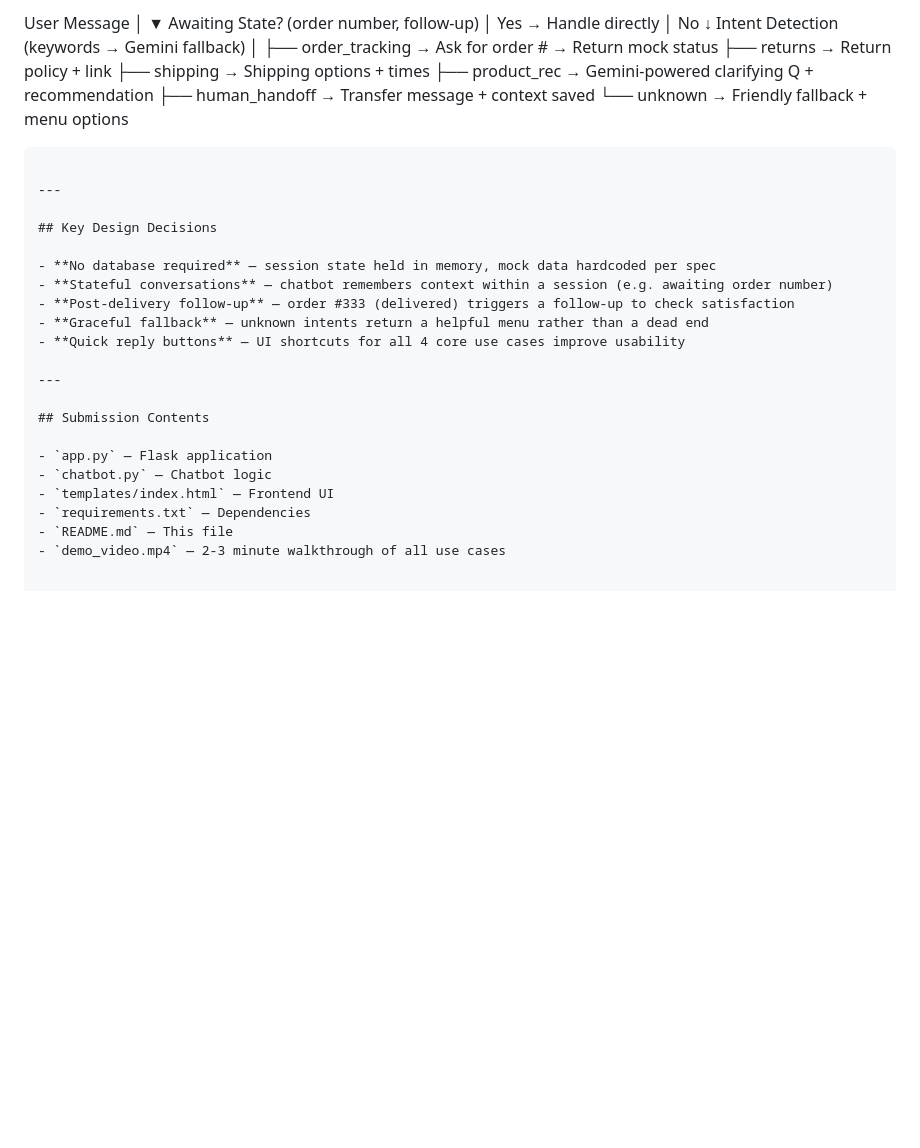
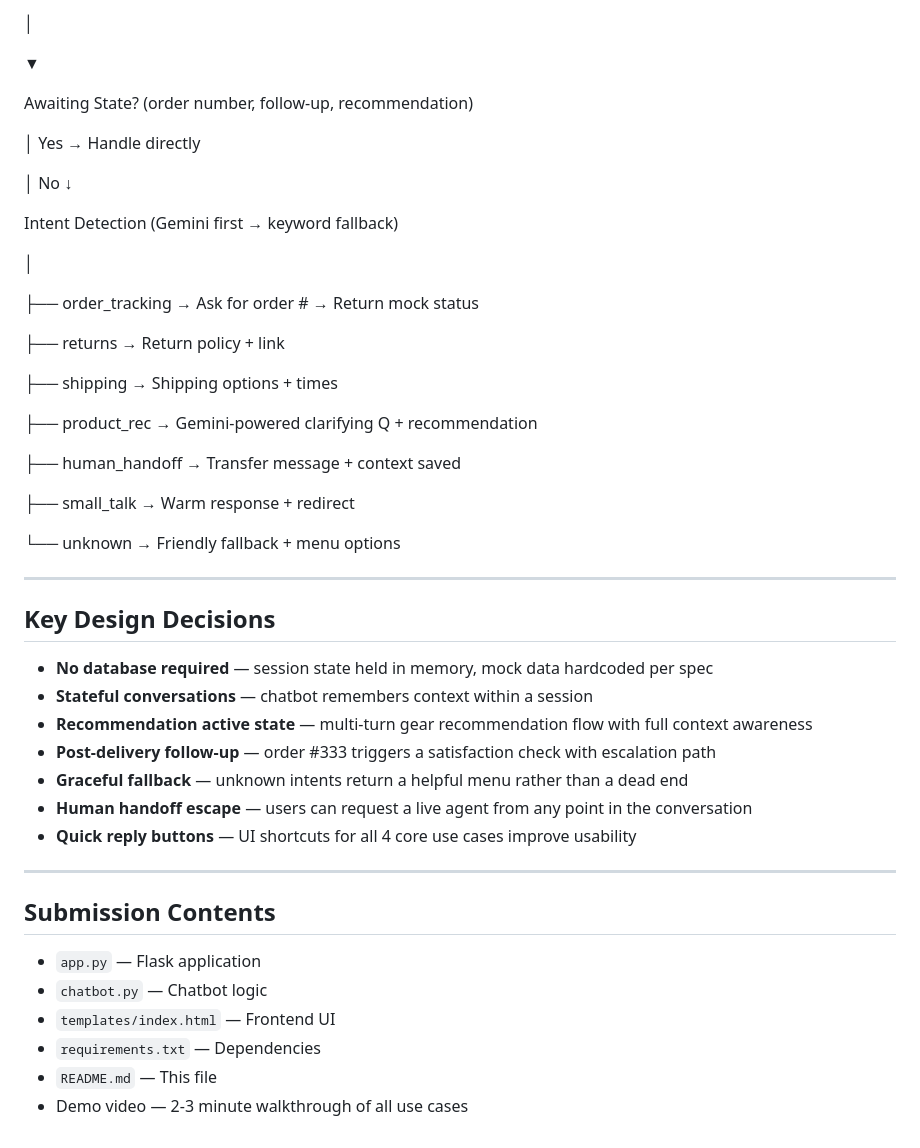
Before and after one commit to Z4kM4rm3l/northstar-chatbot, a Markdown page: README.md, the part around one of its changes. Rendered like a GitHub page; blank space fills up the shorter version.

````diff
--- a/README.md
+++ b/README.md
@@ -126,29 +112,42 @@ Open your browser to: **http://localhost:5000**
 
-```
-User Message
-     │
-     ▼
-Awaiting State? (order number, follow-up)
-     │ Yes → Handle directly
-     │ No  ↓
-Intent Detection (keywords → Gemini fallback)
-     │
-     ├── order_tracking    → Ask for order # → Return mock status
-     ├── returns           → Return policy + link
-     ├── shipping          → Shipping options + times
-     ├── product_rec       → Gemini-powered clarifying Q + recommendation
-     ├── human_handoff     → Transfer message + context saved
-     └── unknown           → Friendly fallback + menu options
-```
+│
+
+▼
+
+Awaiting State? (order number, follow-up, recommendation)
+
+│ Yes → Handle directly
+
+│ No  ↓
+
+Intent Detection (Gemini first → keyword fallback)
+
+│
+
+├── order_tracking      → Ask for order # → Return mock status
+
+├── returns             → Return policy + link
+
+├── shipping            → Shipping options + times
+
+├── product_rec         → Gemini-powered clarifying Q + recommendation
+
+├── human_handoff       → Transfer message + context saved
+
+├── small_talk          → Warm response + redirect
+
+└── unknown             → Friendly fallback + menu options
 
 ---
 
 ## Key Design Decisions
 
 - **No database required** — session state held in memory, mock data hardcoded per spec
-- **Stateful conversations** — chatbot remembers context within a session (e.g. awaiting order number)
-- **Post-delivery follow-up** — order #333 (delivered) triggers a follow-up to check satisfaction
+- **Stateful conversations** — chatbot remembers context within a session
+- **Recommendation active state** — multi-turn gear recommendation flow with full context awareness
+- **Post-delivery follow-up** — order #333 triggers a satisfaction check with escalation path
 - **Graceful fallback** — unknown intents return a helpful menu rather than a dead end
+- **Human handoff escape** — users can request a live agent from any point in the conversation
 - **Quick reply buttons** — UI shortcuts for all 4 core use cases improve usability
 
 ---
@@ -160,4 +159,4 @@ Intent Detection (keywords → Gemini fallback)
 - `templates/index.html` — Frontend UI
 - `requirements.txt` — Dependencies
 - `README.md` — This file
-- `demo_video.mp4` — 2-3 minute walkthrough of all use cases
+- Demo video — 2-3 minute walkthrough of all use cases
````
Also changed, not shown: other parts of README.md (+19 -33 lines).
